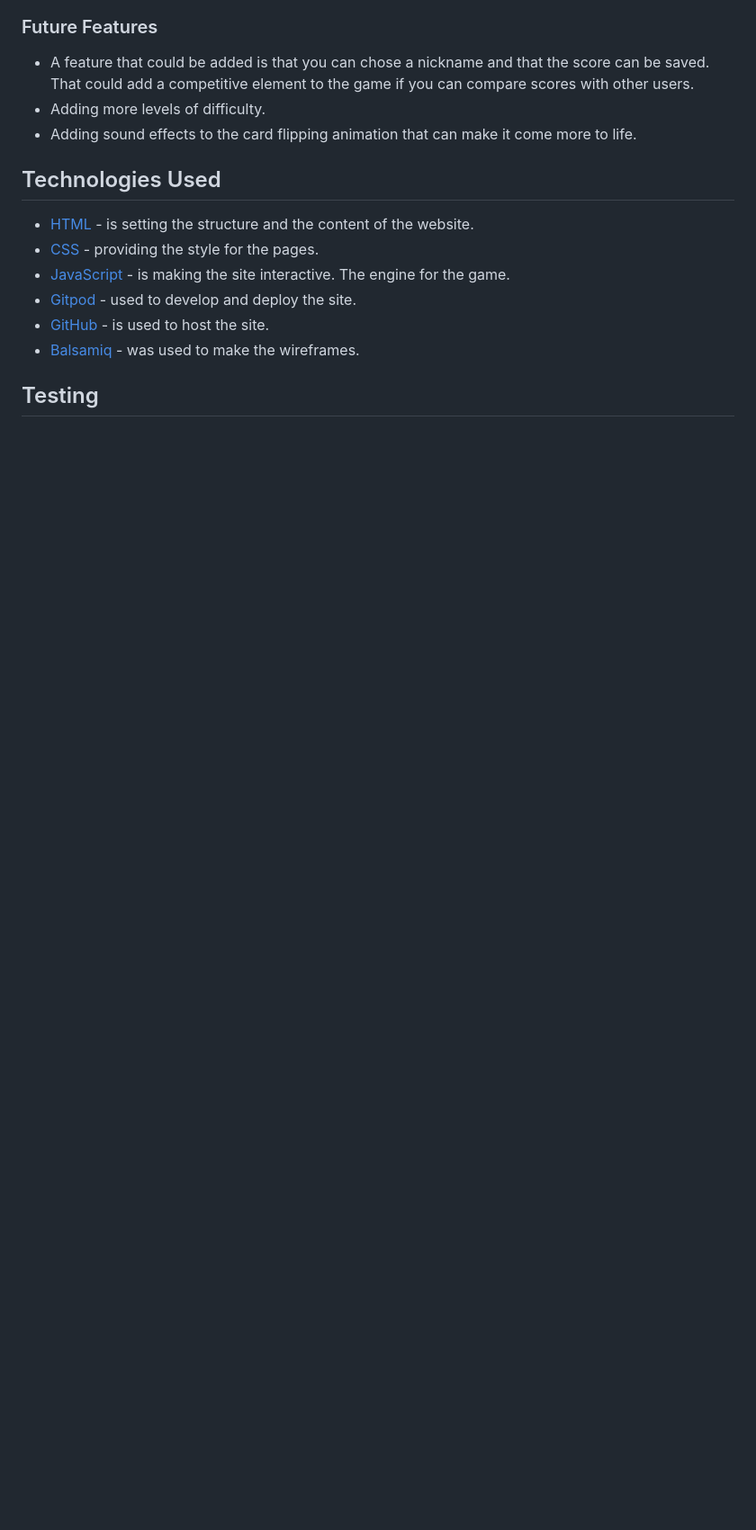
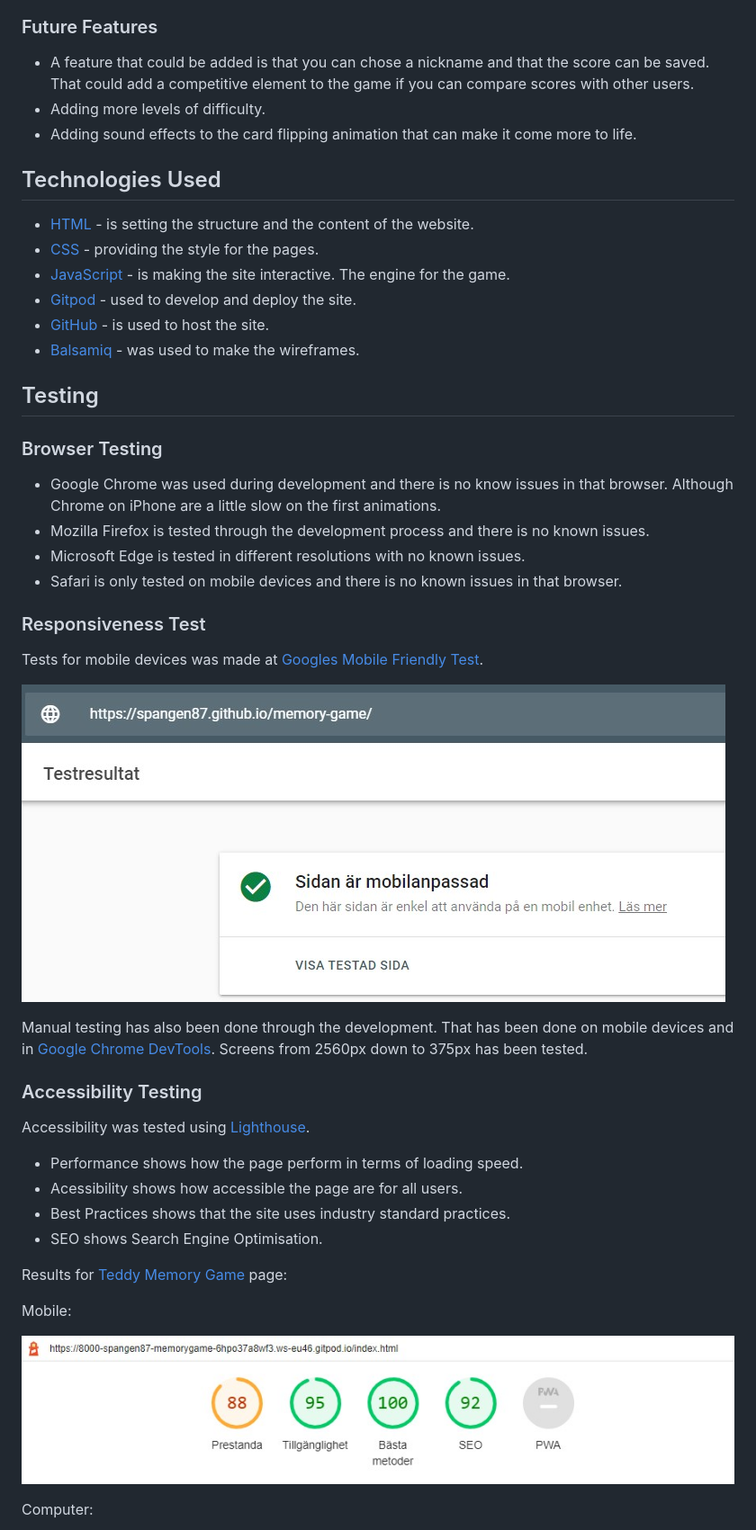
Before and after one commit to spangen87/memory-game, a Markdown page: README.md, the part around the change printed below. Shown: that part at 90% size. Rendered like a GitHub page; pictures changed too: assets/readme-images/google-mobile-friendly.jpg (added), assets/readme-images/lighthouse-mobile.jpg (added); blank space fills up the shorter version.

```diff
--- a/README.md
+++ b/README.md
@@ -25,3 +25,32 @@ The wireframes was made before the project started to guide the design. Some cha
 - [Balsamiq](https://balsamiq.com/wireframes/) - was used to make the wireframes.
 
 ## Testing
+### Browser Testing
+- Google Chrome was used during development and there is no know issues in that browser. Although Chrome on iPhone are a little slow on the first animations.
+- Mozilla Firefox is tested through the development process and there is no known issues.
+- Microsoft Edge is tested in different resolutions with no known issues.
+- Safari is only tested on mobile devices and there is no known issues in that browser.
+
+### Responsiveness Test
+Tests for mobile devices was made at [Googles Mobile Friendly Test](https://search.google.com/test/mobile-friendly).
+
+![Test result](assets/readme-images/google-mobile-friendly.jpg)
+
+Manual testing has also been done through the development. That has been done on mobile devices and in [Google Chrome DevTools](https://developers.google.com/web/tools).
+Screens from 2560px down to 375px has been tested.
+
+### Accessibility Testing
+Accessibility was tested using [Lighthouse](https://developers.google.com/web/tools/lighthouse).
+- Performance shows how the page perform in terms of loading speed.
+- Acessibility shows how accessible the page are for all users.
+- Best Practices shows that the site uses industry standard practices.
+- SEO shows Search Engine Optimisation.
+
+Results for [Teddy Memory Game](https://spangen87.github.io/memory-game/) page:
+
+Mobile:
+
+![Lighthouse Mobile](assets/readme-images/lighthouse-mobile.jpg)
+
+Computer:
+
```
Also changed, not shown: other parts of README.md (+13 -0 lines), assets/readme-images/css-check.jpg (added), assets/readme-images/html-check.jpg (added), assets/readme-images/lighthouse-computer.jpg (added).
